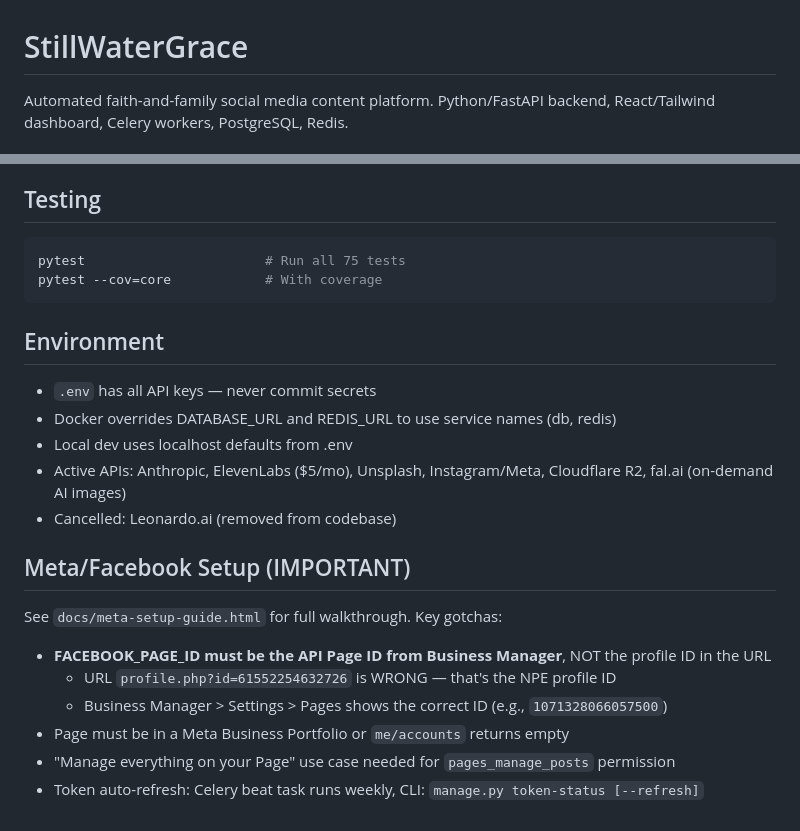
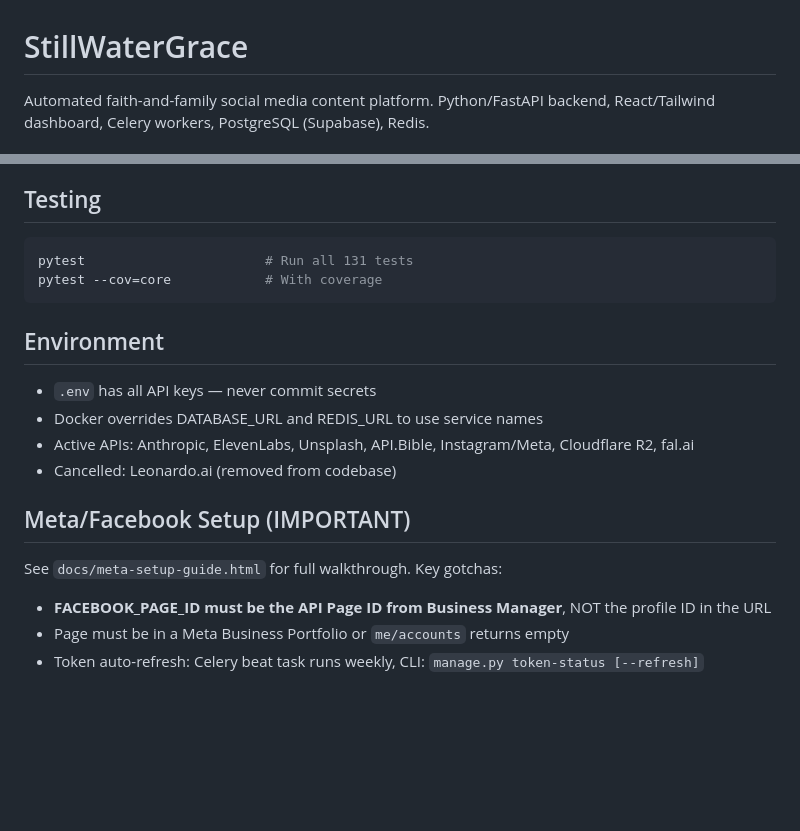
Before and after one commit to DavidKimmel/Stillwatergrace, a Markdown page: CLAUDE.md, 2 parts joined by grey strips. GitHub-like rendering; blank space fills up the shorter version.

````diff
--- a/CLAUDE.md
+++ b/CLAUDE.md
@@ -1,5 +1,5 @@
 # StillWaterGrace
 
 Automated faith-and-family social media content platform.
-Python/FastAPI backend, React/Tailwind dashboard, Celery workers, PostgreSQL, Redis.
+Python/FastAPI backend, React/Tailwind dashboard, Celery workers, PostgreSQL (Supabase), Redis.
 
@@ -112,16 +149,15 @@ manage.py             CLI: generate-week, test-render, generate-audio, generate-
 ## Testing
 
 ```bash
-pytest                       # Run all 75 tests
+pytest                       # Run all 131 tests
 pytest --cov=core            # With coverage
 ```
 
 ## Environment
 
 - `.env` has all API keys — never commit secrets
-- Docker overrides DATABASE_URL and REDIS_URL to use service names (db, redis)
-- Local dev uses localhost defaults from .env
-- Active APIs: Anthropic, ElevenLabs ($5/mo), Unsplash, Instagram/Meta, Cloudflare R2, fal.ai (on-demand AI images)
+- Docker overrides DATABASE_URL and REDIS_URL to use service names
+- Active APIs: Anthropic, ElevenLabs, Unsplash, API.Bible, Instagram/Meta, Cloudflare R2, fal.ai
 - Cancelled: Leonardo.ai (removed from codebase)
 
 ## Meta/Facebook Setup (IMPORTANT)
@@ -129,8 +165,5 @@ pytest --cov=core            # With coverage
 See `docs/meta-setup-guide.html` for full walkthrough. Key gotchas:
 
 - **FACEBOOK_PAGE_ID must be the API Page ID from Business Manager**, NOT the profile ID in the URL
-  - URL `profile.php?id=61552254632726` is WRONG — that's the NPE profile ID
-  - Business Manager > Settings > Pages shows the correct ID (e.g., `1071328066057500`)
 - Page must be in a Meta Business Portfolio or `me/accounts` returns empty
-- "Manage everything on your Page" use case needed for `pages_manage_posts` permission
 - Token auto-refresh: Celery beat task runs weekly, CLI: `manage.py token-status [--refresh]`
````
Also changed, not shown: other parts of CLAUDE.md (+88 -51 lines).
